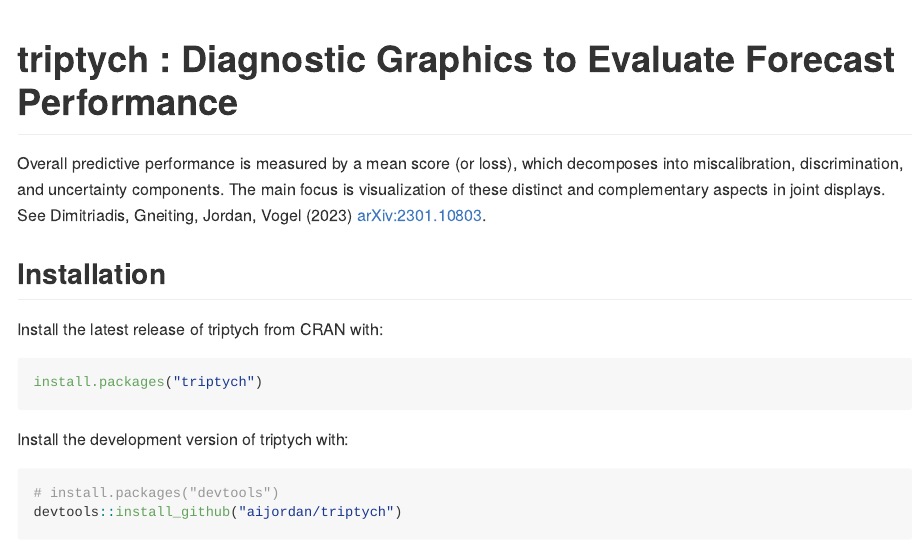
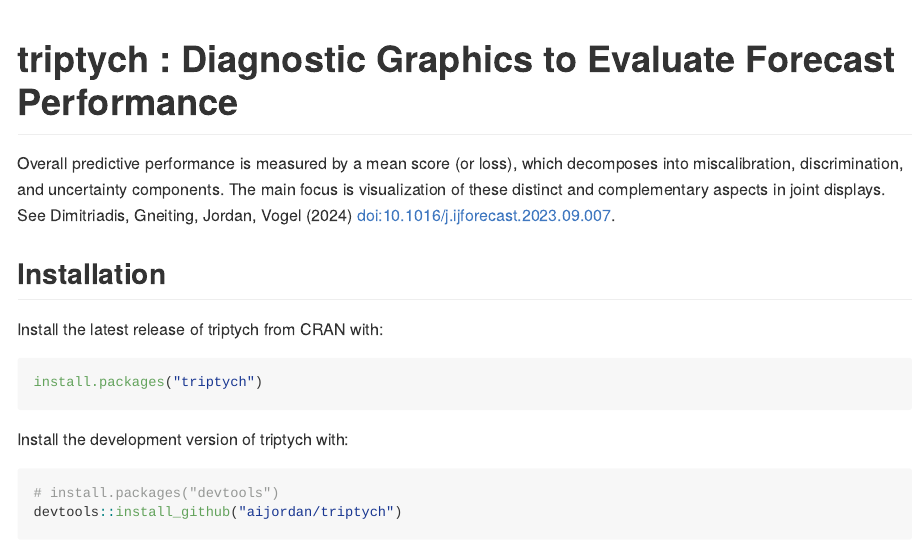
Before and after one commit to aijordan/triptych, an R Markdown document (README.Rmd): the page in a window 1100 px wide, from its top. The pictures show the output file README.md that the author committed with the source, drawn offline in the style of GitHub; badge pictures from the web are left out.

Commit message:
update reference (DOI) in README

```diff
--- a/README.Rmd
+++ b/README.Rmd
@@ -21,7 +21,7 @@
 <!-- badges: end -->
 
 Overall predictive performance is measured by a mean score (or loss), which decomposes into miscalibration, discrimination, and uncertainty components.
-The main focus is visualization of these distinct and complementary aspects in joint displays. See Dimitriadis, Gneiting, Jordan, Vogel (2023) [arXiv:2301.10803](https://arxiv.org/abs/2301.10803).
+The main focus is visualization of these distinct and complementary aspects in joint displays. See Dimitriadis, Gneiting, Jordan, Vogel (2024) [doi:10.1016/j.ijforecast.2023.09.007](https://doi.org/10.1016/j.ijforecast.2023.09.007).
 
 ## Installation
 
```
Also changed, not shown: README.md, 1 other file.
